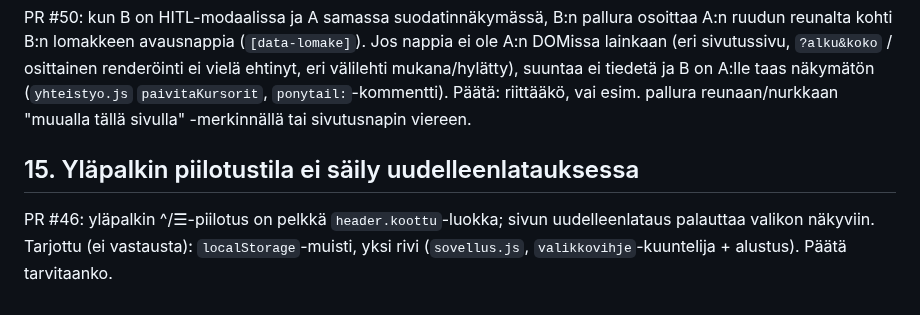
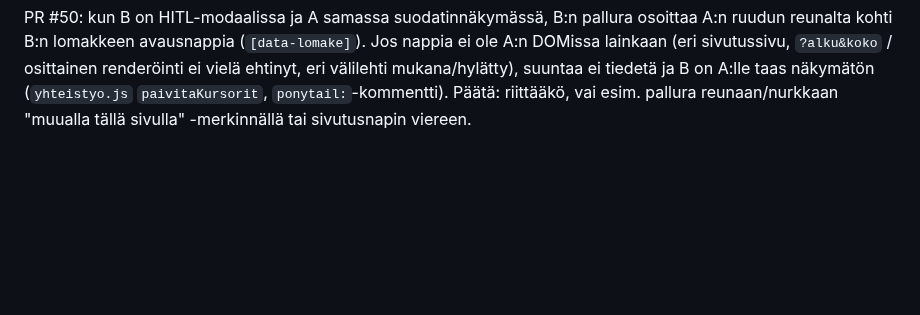
Before and after one commit to ouspg/Opserver, a Markdown page: TASKS.md, the part around the change. Rendered like a GitHub page; blank space fills up the shorter version.

Commit message:
TASKS: kohta 15 pois (toteutettu erillisessä PR:ssä)
Co-Authored-By: Claude Opus 5.5 <noreply@anthropic.com>

```diff
--- a/TASKS.md
+++ b/TASKS.md
@@ -157,10 +157,3 @@ osittainen renderöinti ei vielä ehtinyt, eri välilehti mukana/hylätty), suun
 ei tiedetä ja B on A:lle taas näkymätön (`yhteistyo.js` `paivitaKursorit`,
 `ponytail:`-kommentti). Päätä: riittääkö, vai esim. pallura reunaan/nurkkaan
 "muualla tällä sivulla" -merkinnällä tai sivutusnapin viereen.
-
-## 15. Yläpalkin piilotustila ei säily uudelleenlatauksessa
-
-PR #46: yläpalkin ^/☰-piilotus on pelkkä `header.koottu`-luokka; sivun
-uudelleenlataus palauttaa valikon näkyviin. Tarjottu (ei vastausta):
-`localStorage`-muisti, yksi rivi (`sovellus.js`, `valikkovihje`-kuuntelija +
-alustus). Päätä tarvitaanko.
```
